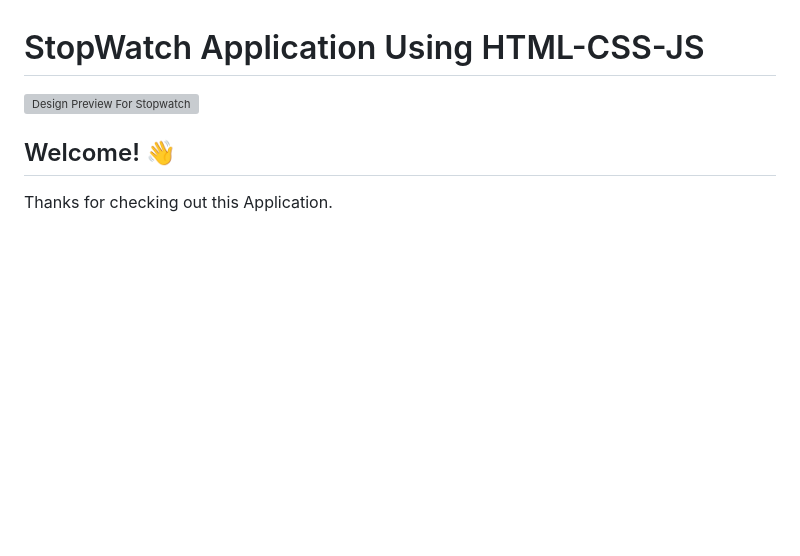
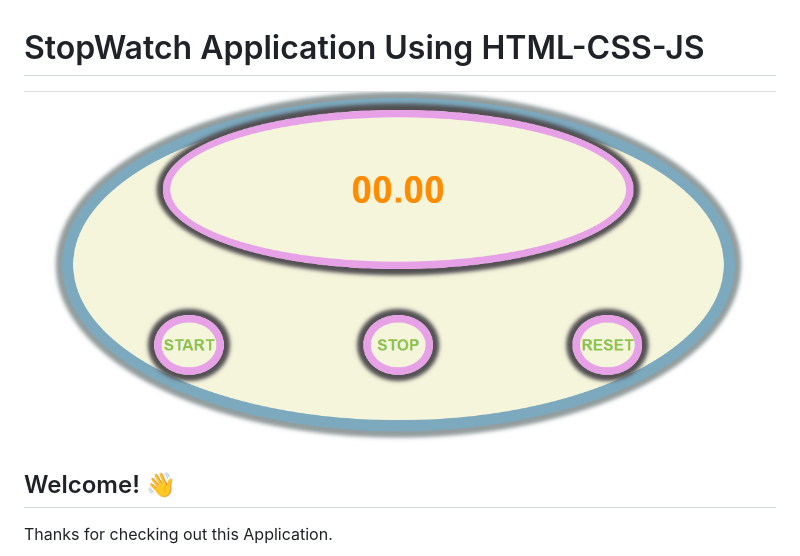
Before and after one commit to UPHEAVAL001/StopWatch-HTML-CSS-JS, a Markdown page: readme.md, the part around the change. Drawn GitHub-style; pictures changed too: design-preview.PNG (added); blank space fills up the shorter version; grey boxes are pictures that could not be loaded.

```diff
--- a/readme.md
+++ b/readme.md
@@ -1,6 +1,6 @@
 # StopWatch Application Using HTML-CSS-JS
 
-![Design Preview For Stopwatch](./image.png)
+![Design Preview For Stopwatch](./design-preview.PNG)
 
 
 ## Welcome! 👋
```
